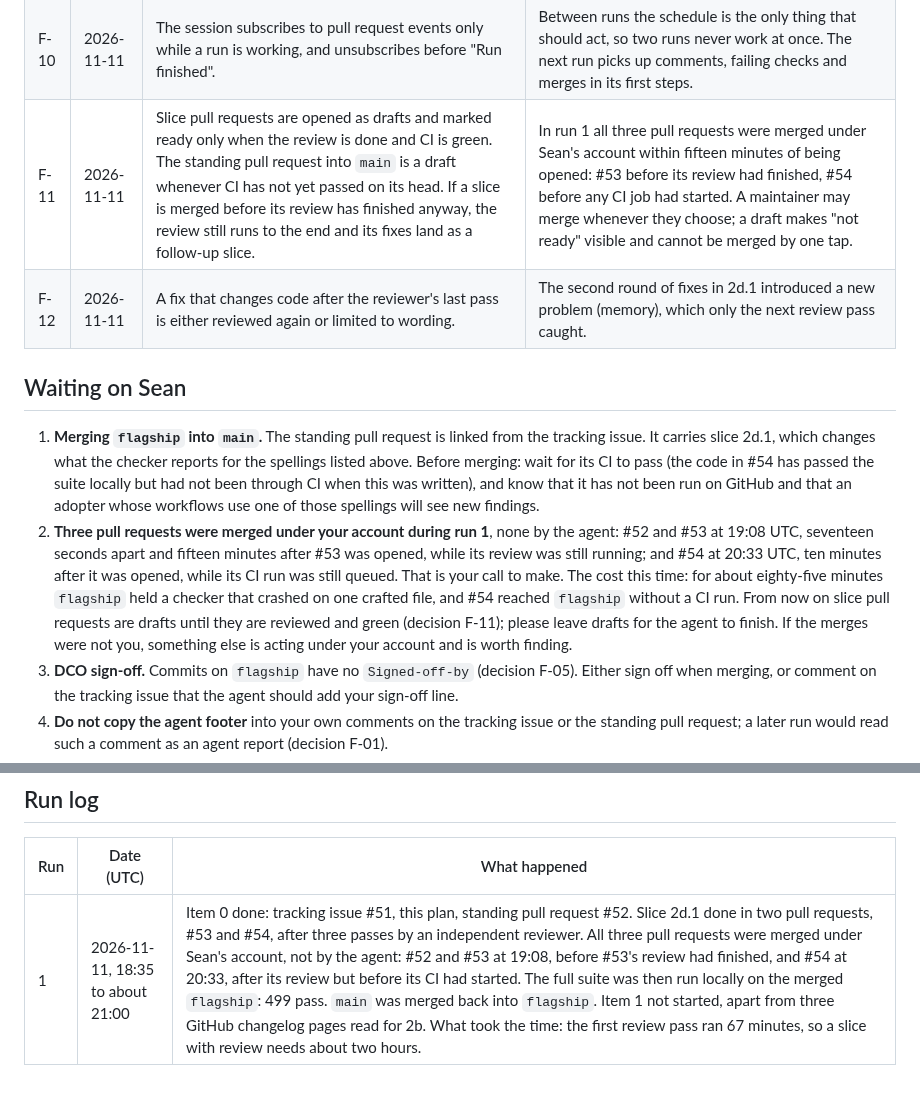
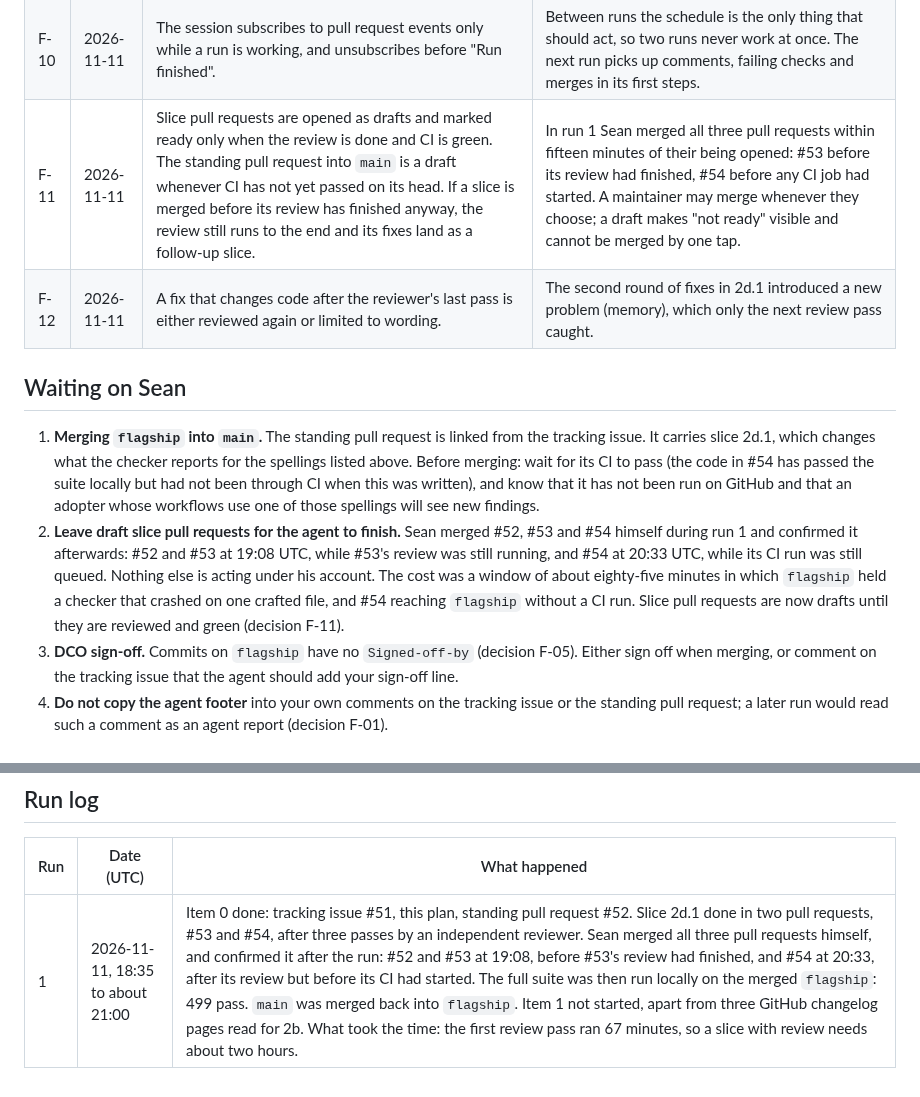
Before and after one commit to Obaaf/OBAAF, a Markdown page: docs/flagship.md, 2 parts joined by grey strips. Rendered like a GitHub page.

Commit message:
Flagship plan: Sean merged #52, #53 and #54 himself
He confirmed it after run 1, so nothing else is acting under his account.
The plan no longer asks him to find out.

Co-Authored-By: Claude Fable 5.2 <noreply@anthropic.com>
Claude-Session: https://claude.ai/code/session_01LDGtkUAw1kEC4SeX7Fxx7N

```diff
--- a/docs/flagship.md
+++ b/docs/flagship.md
@@ -146,13 +146,13 @@ The site lives in [`site/`](../site/README.md), is built by `site/build.py`, and
 | F-08 | 2026-11-11 | Slice branches are named `flagship-slice/<short-name>`, not `flagship/<short-name>`. | Git cannot hold a branch `flagship` and a branch `flagship/x` at once: the first is a file where the second needs a directory. |
 | F-09 | 2026-11-11 | Updates to this file and merges of `main` into `flagship` are committed straight to `flagship`. | They are bookkeeping the brief asks for at the end of every run; a pull request and review for each would add nothing. Code, tests, rule data and every other document go through a slice. |
 | F-10 | 2026-11-11 | The session subscribes to pull request events only while a run is working, and unsubscribes before "Run finished". | Between runs the schedule is the only thing that should act, so two runs never work at once. The next run picks up comments, failing checks and merges in its first steps. |
-| F-11 | 2026-11-11 | Slice pull requests are opened as drafts and marked ready only when the review is done and CI is green. The standing pull request into `main` is a draft whenever CI has not yet passed on its head. If a slice is merged before its review has finished anyway, the review still runs to the end and its fixes land as a follow-up slice. | In run 1 all three pull requests were merged under Sean's account within fifteen minutes of being opened: #53 before its review had finished, #54 before any CI job had started. A maintainer may merge whenever they choose; a draft makes "not ready" visible and cannot be merged by one tap. |
+| F-11 | 2026-11-11 | Slice pull requests are opened as drafts and marked ready only when the review is done and CI is green. The standing pull request into `main` is a draft whenever CI has not yet passed on its head. If a slice is merged before its review has finished anyway, the review still runs to the end and its fixes land as a follow-up slice. | In run 1 Sean merged all three pull requests within fifteen minutes of their being opened: #53 before its review had finished, #54 before any CI job had started. A maintainer may merge whenever they choose; a draft makes "not ready" visible and cannot be merged by one tap. |
 | F-12 | 2026-11-11 | A fix that changes code after the reviewer's last pass is either reviewed again or limited to wording. | The second round of fixes in 2d.1 introduced a new problem (memory), which only the next review pass caught. |
 
 ## Waiting on Sean
 
 1. **Merging `flagship` into `main`.** The standing pull request is linked from the tracking issue. It carries slice 2d.1, which changes what the checker reports for the spellings listed above. Before merging: wait for its CI to pass (the code in #54 has passed the suite locally but had not been through CI when this was written), and know that it has not been run on GitHub and that an adopter whose workflows use one of those spellings will see new findings.
-2. **Three pull requests were merged under your account during run 1**, none by the agent: #52 and #53 at 19:08 UTC, seventeen seconds apart and fifteen minutes after #53 was opened, while its review was still running; and #54 at 20:33 UTC, ten minutes after it was opened, while its CI run was still queued. That is your call to make. The cost this time: for about eighty-five minutes `flagship` held a checker that crashed on one crafted file, and #54 reached `flagship` without a CI run. From now on slice pull requests are drafts until they are reviewed and green (decision F-11); please leave drafts for the agent to finish. If the merges were not you, something else is acting under your account and is worth finding.
+2. **Leave draft slice pull requests for the agent to finish.** Sean merged #52, #53 and #54 himself during run 1 and confirmed it afterwards: #52 and #53 at 19:08 UTC, while #53's review was still running, and #54 at 20:33 UTC, while its CI run was still queued. Nothing else is acting under his account. The cost was a window of about eighty-five minutes in which `flagship` held a checker that crashed on one crafted file, and #54 reaching `flagship` without a CI run. Slice pull requests are now drafts until they are reviewed and green (decision F-11).
 3. **DCO sign-off.** Commits on `flagship` have no `Signed-off-by` (decision F-05). Either sign off when merging, or comment on the tracking issue that the agent should add your sign-off line.
 4. **Do not copy the agent footer** into your own comments on the tracking issue or the standing pull request; a later run would read such a comment as an agent report (decision F-01).
 5. **PyPI is blocked for the scheduled run's environment.** Tests ran against the machine's own packages, not the pinned constraints (CI uses the constraints). If item 1 should include runs of tools that install only from PyPI, allow PyPI for the scheduled task's environment.
@@ -162,4 +162,4 @@ The site lives in [`site/`](../site/README.md), is built by `site/build.py`, and
 
 | Run | Date (UTC) | What happened |
 | --- | --- | --- |
-| 1 | 2026-11-11, 18:35 to about 21:00 | Item 0 done: tracking issue #51, this plan, standing pull request #52. Slice 2d.1 done in two pull requests, #53 and #54, after three passes by an independent reviewer. All three pull requests were merged under Sean's account, not by the agent: #52 and #53 at 19:08, before #53's review had finished, and #54 at 20:33, after its review but before its CI had started. The full suite was then run locally on the merged `flagship`: 499 pass. `main` was merged back into `flagship`. Item 1 not started, apart from three GitHub changelog pages read for 2b. What took the time: the first review pass ran 67 minutes, so a slice with review needs about two hours. |
+| 1 | 2026-11-11, 18:35 to about 21:00 | Item 0 done: tracking issue #51, this plan, standing pull request #52. Slice 2d.1 done in two pull requests, #53 and #54, after three passes by an independent reviewer. Sean merged all three pull requests himself, and confirmed it after the run: #52 and #53 at 19:08, before #53's review had finished, and #54 at 20:33, after its review but before its CI had started. The full suite was then run locally on the merged `flagship`: 499 pass. `main` was merged back into `flagship`. Item 1 not started, apart from three GitHub changelog pages read for 2b. What took the time: the first review pass ran 67 minutes, so a slice with review needs about two hours. |
```
